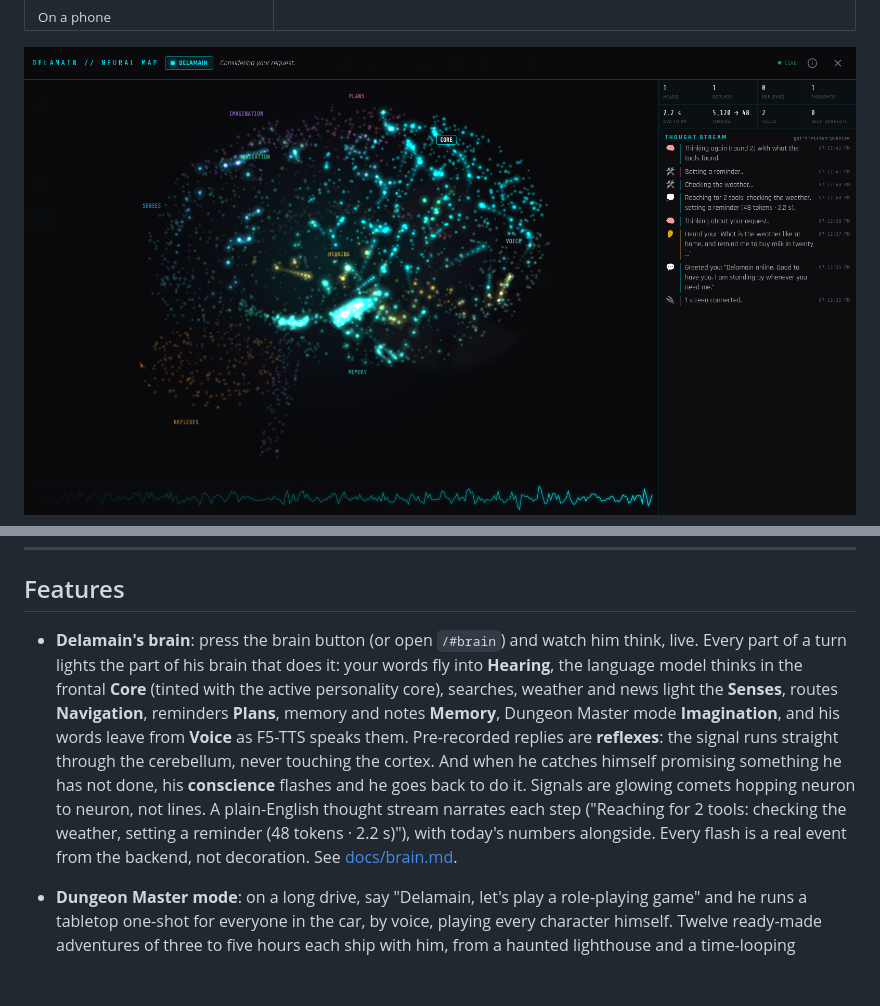
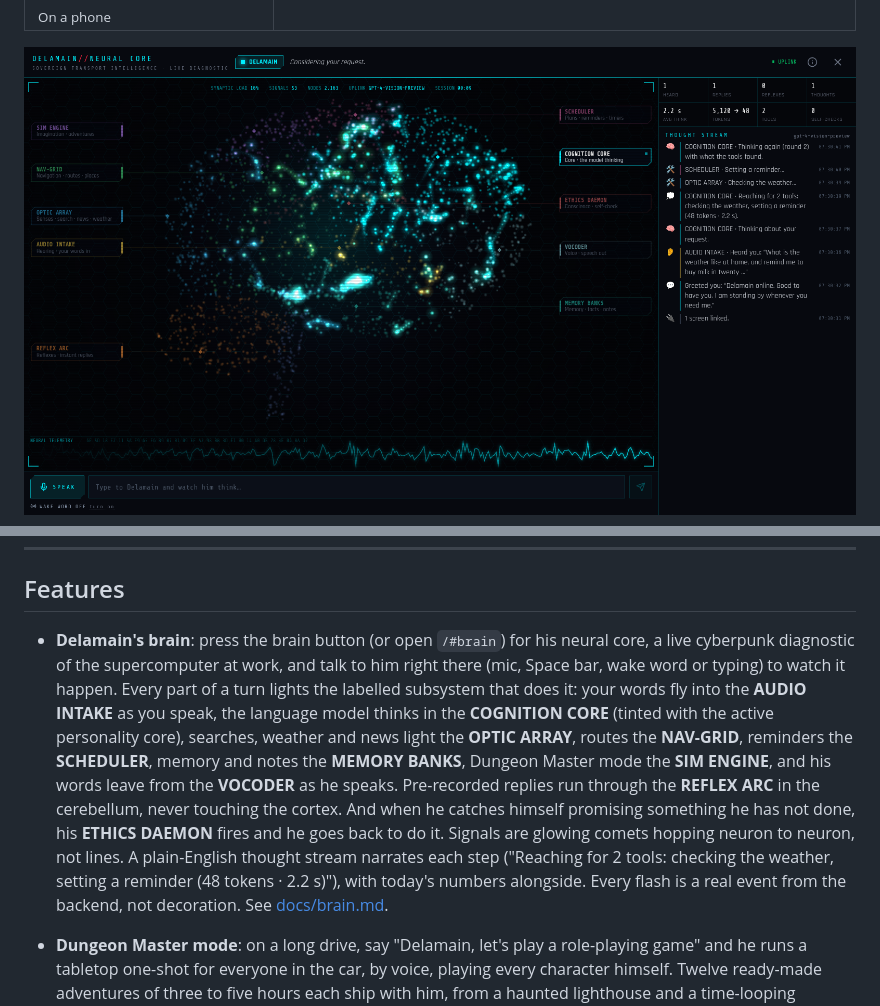
Before and after one commit to vonhex/delamain, a Markdown page: README.md, 2 parts joined by grey strips. GitHub-like rendering; pictures changed too: Screenshots/brain.png; blank space fills up the shorter version.

```diff
--- a/README.md
+++ b/README.md
@@ -109,7 +109,7 @@ In the car, Android Auto does not have a web browser of its own; an app such as
 
 ## Features
 
-- **Delamain's brain**: press the brain button (or open `/#brain`) and watch him think, live. Every part of a turn lights the part of his brain that does it: your words fly into **Hearing**, the language model thinks in the frontal **Core** (tinted with the active personality core), searches, weather and news light the **Senses**, routes **Navigation**, reminders **Plans**, memory and notes **Memory**, Dungeon Master mode **Imagination**, and his words leave from **Voice** as F5-TTS speaks them. Pre-recorded replies are **reflexes**: the signal runs straight through the cerebellum, never touching the cortex. And when he catches himself promising something he has not done, his **conscience** flashes and he goes back to do it. Signals are glowing comets hopping neuron to neuron, not lines. A plain-English thought stream narrates each step ("Reaching for 2 tools: checking the weather, setting a reminder (48 tokens · 2.2 s)"), with today's numbers alongside. Every flash is a real event from the backend, not decoration. See [docs/brain.md](docs/brain.md).
+- **Delamain's brain**: press the brain button (or open `/#brain`) for his neural core, a live cyberpunk diagnostic of the supercomputer at work, and talk to him right there (mic, Space bar, wake word or typing) to watch it happen. Every part of a turn lights the labelled subsystem that does it: your words fly into the **AUDIO INTAKE** as you speak, the language model thinks in the **COGNITION CORE** (tinted with the active personality core), searches, weather and news light the **OPTIC ARRAY**, routes the **NAV-GRID**, reminders the **SCHEDULER**, memory and notes the **MEMORY BANKS**, Dungeon Master mode the **SIM ENGINE**, and his words leave from the **VOCODER** as he speaks. Pre-recorded replies run through the **REFLEX ARC** in the cerebellum, never touching the cortex. And when he catches himself promising something he has not done, his **ETHICS DAEMON** fires and he goes back to do it. Signals are glowing comets hopping neuron to neuron, not lines. A plain-English thought stream narrates each step ("Reaching for 2 tools: checking the weather, setting a reminder (48 tokens · 2.2 s)"), with today's numbers alongside. Every flash is a real event from the backend, not decoration. See [docs/brain.md](docs/brain.md).
 - **Dungeon Master mode**: on a long drive, say "Delamain, let's play a role-playing game" and he runs a tabletop one-shot for everyone in the car, by voice, playing every character himself. Twelve ready-made adventures of three to five hours each ship with him, from a haunted lighthouse and a time-looping highway diner to a pirate treasure race and two family-friendly romps. He can also write a new one from your idea on the spot. He never refuses what your hero tries, only makes it count, and rolls real dice. The game is kept in your Obsidian vault: the adventure, a chronicle a scribe updates as you play (party, hit points, facts, people met) and the full transcript. So he doesn't lose track of the facts hours in, and "continue our adventure" picks it up days later. See [docs/dungeon-master.md](docs/dungeon-master.md).
 - **Voice personality**: formal, measured and dry, exactly as in Cyberpunk 2077. The voice is cloned from a reference clip with F5-TTS.
 - **Personality cores**: under Settings → Personality Core, swap the original for one of the rogue sub-personalities that escaped when Delamain's core fractured. Each has its own temperament, greetings, reminder lines, face color and voice, made by post-processing the synthesized audio:
```
Also changed, not shown: CHANGELOG.md (+2 -1 lines), docs/brain.md (+64 -34 lines), 3 other files.
